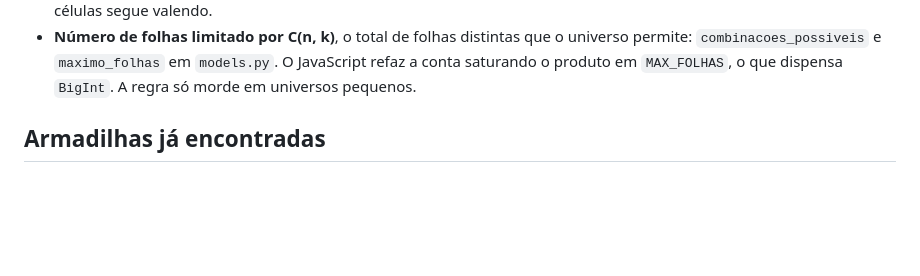
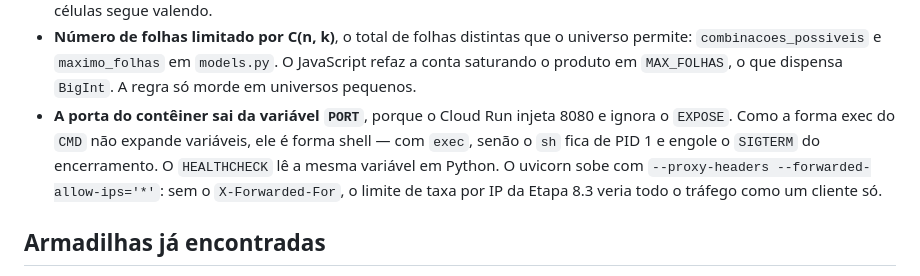
Before and after one commit to aureliobarbosa/bingo, a Markdown page: CLAUDE.md, the part around the change. Rendered like a GitHub page; blank space fills up the shorter version.

Commit message:
docs: resume no CLAUDE.md a decisão da porta e dos cabeçalhos de proxy
O CLAUDE.md guarda uma linha por decisão, e a da 8.2 tinha ficado só no
DECISOES.md. Quem for mexer no Dockerfile lê o resumo antes de abrir o
documento inteiro — e assim não troca o CMD de volta para a forma exec, que
parece mais limpa e quebra a expansão do ${PORT} e o repasse do SIGTERM.

Co-Authored-By: Claude Opus 5 (1M context) <noreply@anthropic.com>

```diff
--- a/CLAUDE.md
+++ b/CLAUDE.md
@@ -109,6 +109,13 @@ isso, ao recarregar a página, o logo volta a ser o padrão.
   universo permite: `combinacoes_possiveis` e `maximo_folhas` em `models.py`. O
   JavaScript refaz a conta saturando o produto em `MAX_FOLHAS`, o que dispensa
   `BigInt`. A regra só morde em universos pequenos.
+- **A porta do contêiner sai da variável `PORT`**, porque o Cloud Run injeta
+  8080 e ignora o `EXPOSE`. Como a forma exec do `CMD` não expande variáveis,
+  ele é forma shell — com `exec`, senão o `sh` fica de PID 1 e engole o
+  `SIGTERM` do encerramento. O `HEALTHCHECK` lê a mesma variável em Python. O
+  uvicorn sobe com `--proxy-headers --forwarded-allow-ips='*'`: sem o
+  `X-Forwarded-For`, o limite de taxa por IP da Etapa 8.3 veria todo o tráfego
+  como um cliente só.
 
 ## Armadilhas já encontradas
 
```
